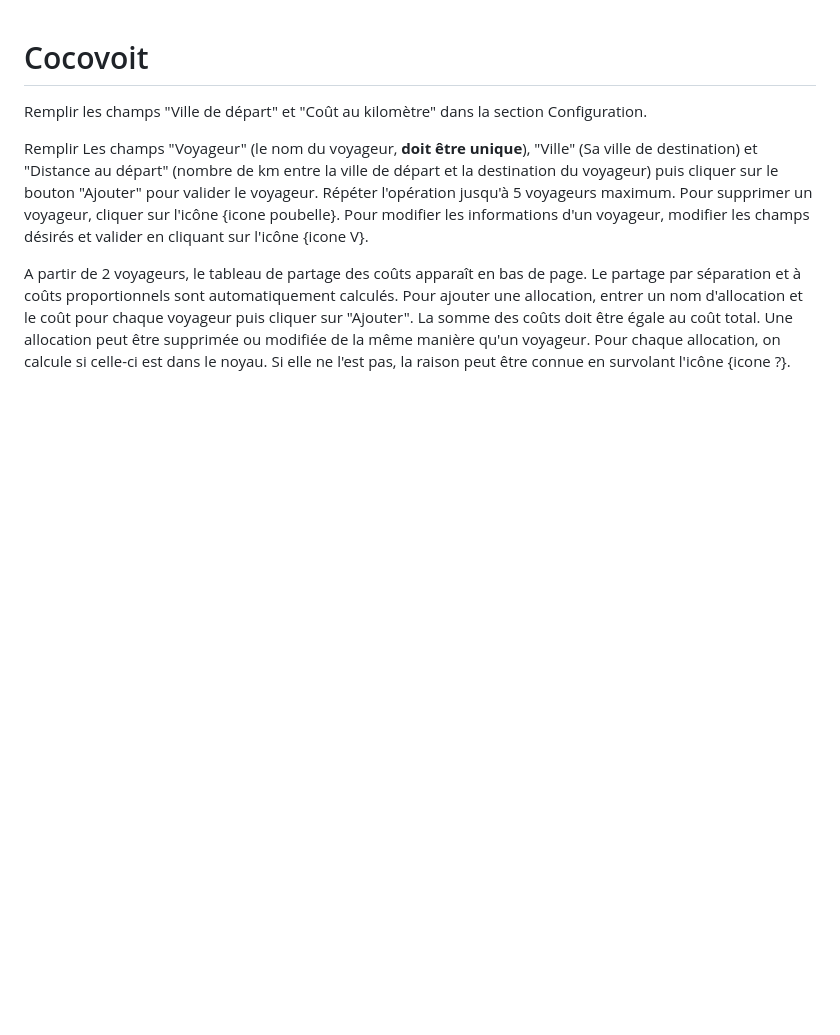
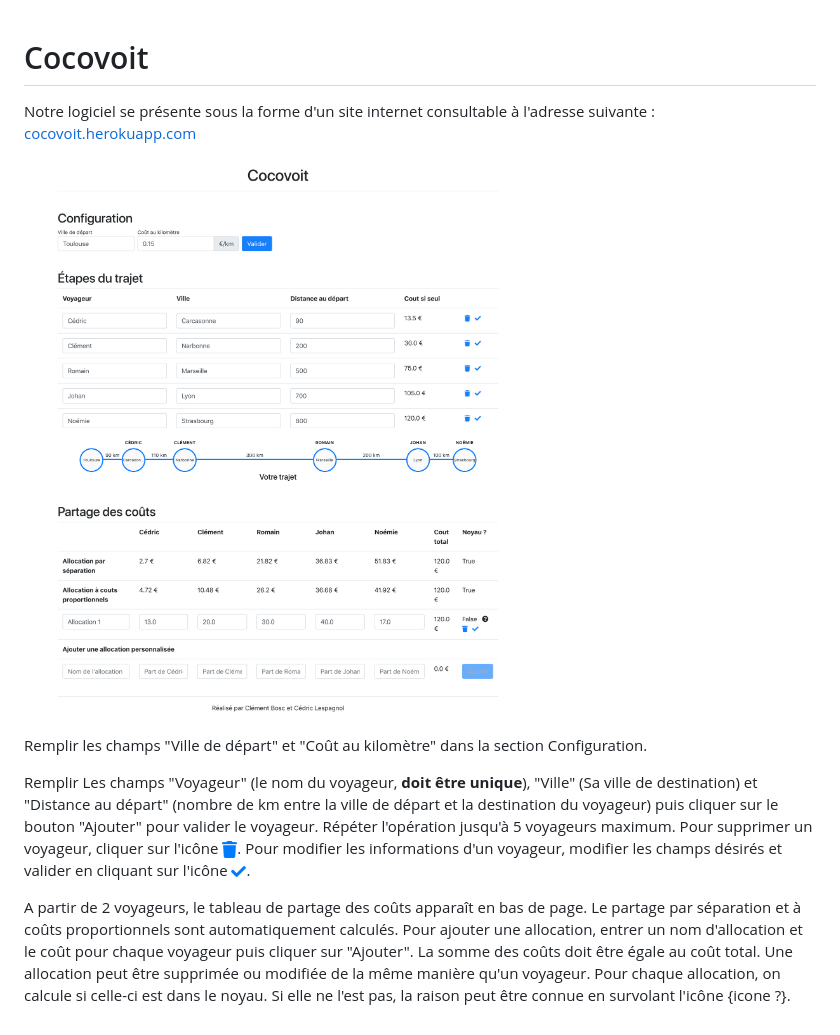
Before and after one commit to clementbosc/Cocovoit, a Markdown page: README.md, the part around the change. Rendered like a GitHub page; pictures changed too: static/img/check-solid.png (added), static/img/screen.png (added), static/img/trash-solid.png (added); blank space fills up the shorter version.

```diff
--- a/README.md
+++ b/README.md
@@ -1,7 +1,11 @@
 # Cocovoit
+
+Notre logiciel se présente sous la forme d'un site internet consultable à l'adresse suivante : [cocovoit.herokuapp.com](http://cocovoit.herokuapp.com/)
+
+![Cocovoit](static/img/screen.png)
 
 Remplir les champs "Ville de départ" et "Coût au kilomètre" dans la section Configuration.
 
-Remplir Les champs "Voyageur" (le nom du voyageur, **doit être unique**), "Ville" (Sa ville de destination) et "Distance au départ" (nombre de km entre la ville de départ et la destination du voyageur) puis cliquer sur le bouton "Ajouter" pour valider le voyageur. Répéter l'opération jusqu'à 5 voyageurs maximum. Pour supprimer un voyageur, cliquer sur l'icône {icone poubelle}. Pour modifier les informations d'un voyageur, modifier les champs désirés et valider en cliquant sur l'icône {icone V}.
+Remplir Les champs "Voyageur" (le nom du voyageur, **doit être unique**), "Ville" (Sa ville de destination) et "Distance au départ" (nombre de km entre la ville de départ et la destination du voyageur) puis cliquer sur le bouton "Ajouter" pour valider le voyageur. Répéter l'opération jusqu'à 5 voyageurs maximum. Pour supprimer un voyageur, cliquer sur l'icône ![icone poubelle](static/img/trash-solid.png). Pour modifier les informations d'un voyageur, modifier les champs désirés et valider en cliquant sur l'icône ![icone valider](static/img/check-solid.png).
 
 A partir de 2 voyageurs, le tableau de partage des coûts apparaît en bas de page. Le partage par séparation et à coûts proportionnels sont automatiquement calculés. Pour ajouter une allocation, entrer un nom d'allocation et le coût pour chaque voyageur puis cliquer sur "Ajouter". La somme des coûts doit être égale au coût total. Une allocation peut être supprimée ou modifiée de la même manière qu'un voyageur. Pour chaque allocation, on calcule si celle-ci est dans le noyau. Si elle ne l'est pas, la raison peut être connue en survolant l'icône {icone ?}.
```
Also changed, not shown: 1 other file.
